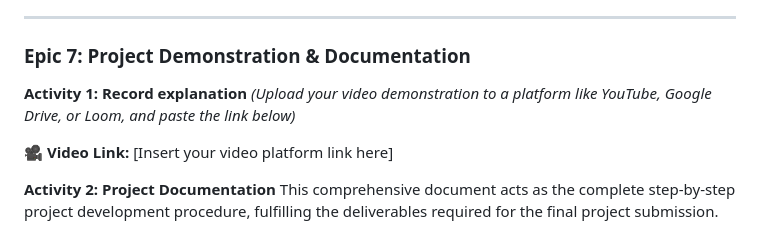
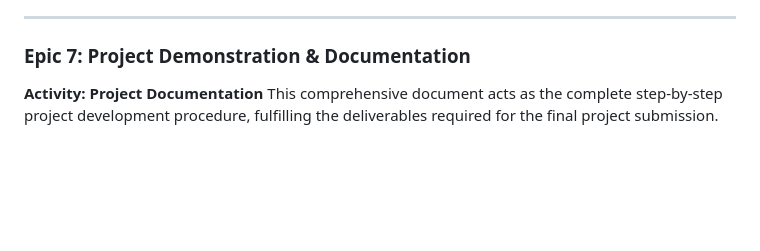
Before and after one commit to nchanakya625/insurance-fraud-detection, a Markdown page: Project_Documentation.md, the part around the change. Rendered like a GitHub page; blank space fills up the shorter version.

```diff
--- a/Project_Documentation.md
+++ b/Project_Documentation.md
@@ -64,10 +64,5 @@ A literature survey for an insurance fraud detection project involves researchin
 
 ### Epic 7: Project Demonstration & Documentation
 
-**Activity 1: Record explanation**
-*(Upload your video demonstration to a platform like YouTube, Google Drive, or Loom, and paste the link below)*
-
-🎥 **Video Link:** [Insert your video platform link here]
-
-**Activity 2: Project Documentation**
+**Activity: Project Documentation**
 This comprehensive document acts as the complete step-by-step project development procedure, fulfilling the deliverables required for the final project submission.
```
Also changed, not shown: README.md (+3 -1 lines).
